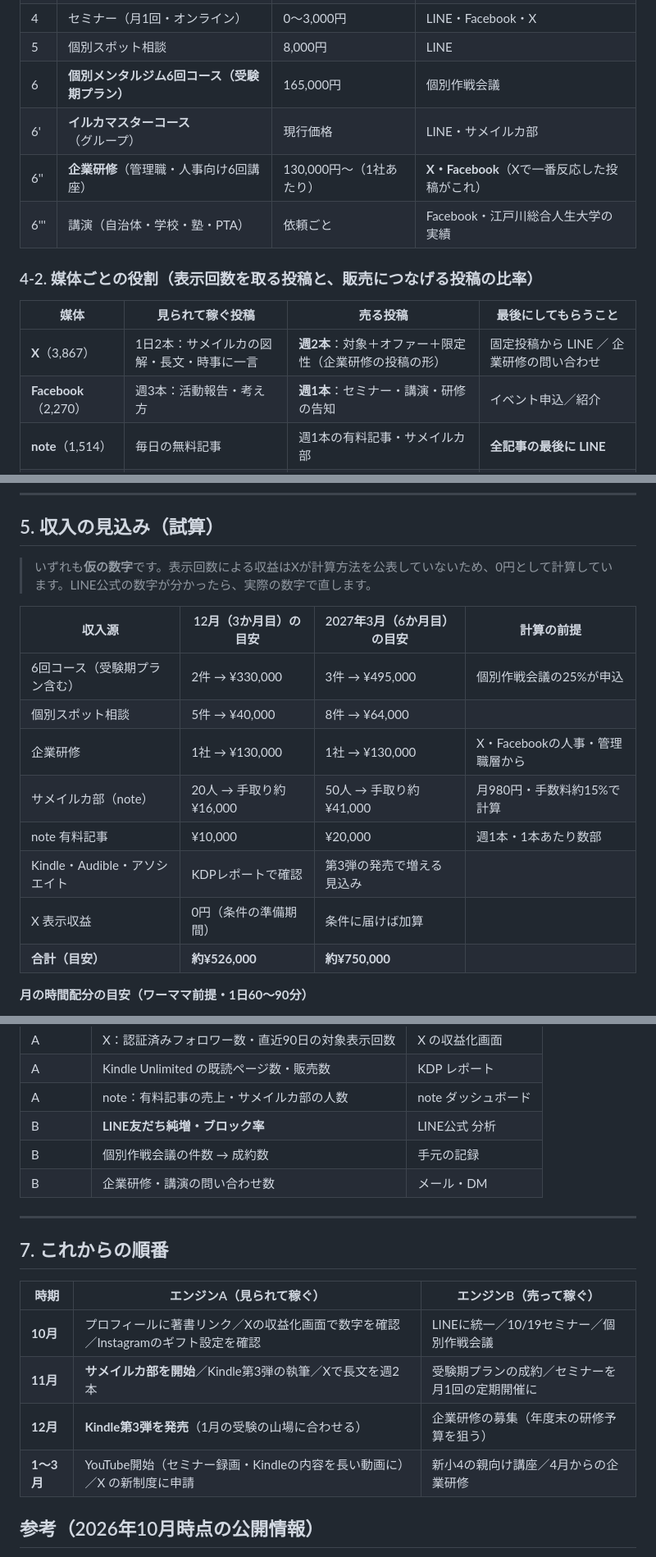
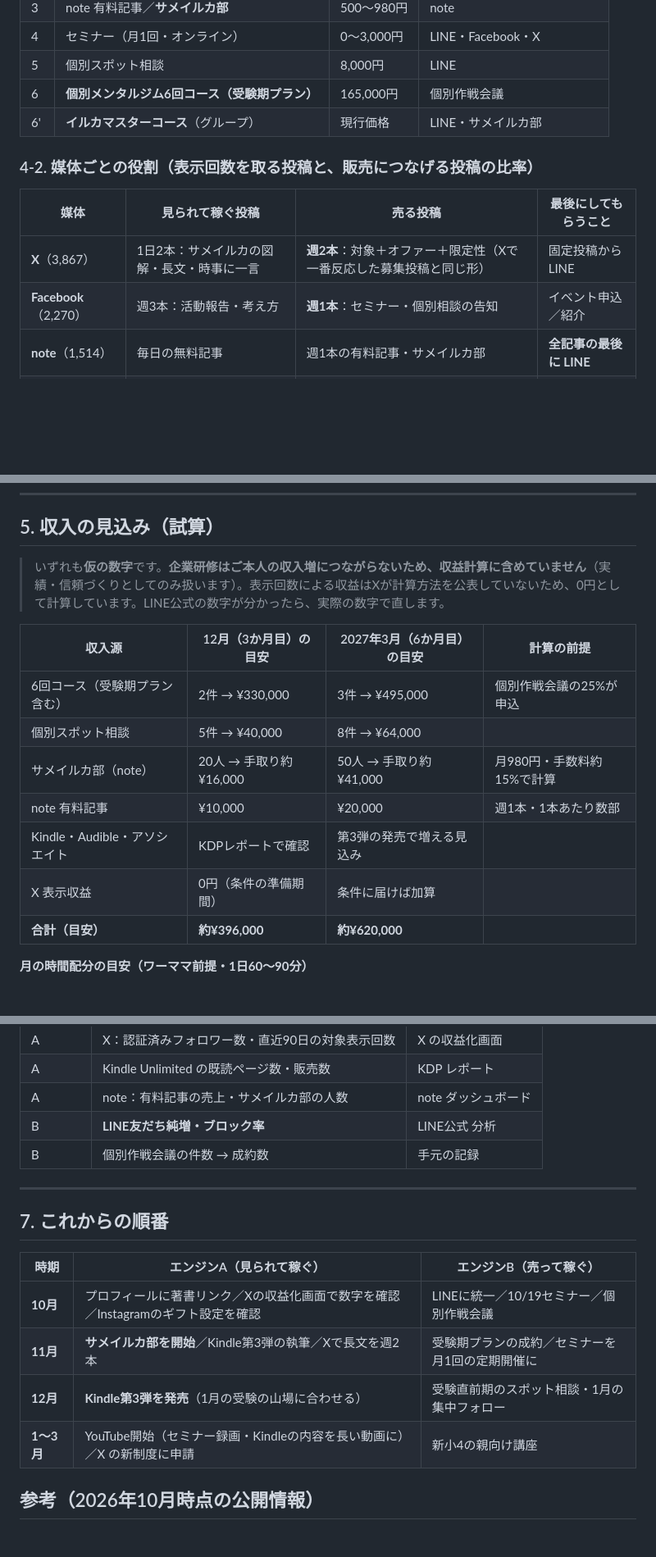
Before and after one commit to cocorest/mentalgym, a Markdown page: marketing/04_収益設計.md, 3 parts joined by grey strips. Shown at 82% size. Rendered like a GitHub page; blank space fills up the shorter version.

Commit message:
Exclude corporate training from revenue estimates
Co-Authored-By: Claude Opus 5.5 <noreply@anthropic.com>
Claude-Session: https://claude.ai/code/session_01BHizFrdpTEemhASvAfSDYL

```diff
--- a/marketing/04_収益設計.md
+++ b/marketing/04_収益設計.md
@@ -119,14 +118,12 @@
 | 5 | 個別スポット相談 | 8,000円 | LINE |
 | 6 | **個別メンタルジム6回コース（受験期プラン）** | 165,000円 | 個別作戦会議 |
 | 6' | **イルカマスターコース**（グループ） | 現行価格 | LINE・サメイルカ部 |
-| 6'' | **企業研修**（管理職・人事向け6回講座） | 130,000円〜（1社あたり） | **X・Facebook**（Xで一番反応した投稿がこれ） |
-| 6''' | 講演（自治体・学校・塾・PTA） | 依頼ごと | Facebook・江戸川総合人生大学の実績 |
 
 ### 4-2. 媒体ごとの役割（表示回数を取る投稿と、販売につなげる投稿の比率）
 | 媒体 | 見られて稼ぐ投稿 | 売る投稿 | 最後にしてもらうこと |
 |---|---|---|---|
-| **X**（3,867） | 1日2本：サメイルカの図解・長文・時事に一言 | **週2本**：対象＋オファー＋限定性（企業研修の投稿の形） | 固定投稿から LINE ／ 企業研修の問い合わせ |
-| **Facebook**（2,270） | 週3本：活動報告・考え方 | **週1本**：セミナー・講演・研修の告知 | イベント申込／紹介 |
+| **X**（3,867） | 1日2本：サメイルカの図解・長文・時事に一言 | **週2本**：対象＋オファー＋限定性（Xで一番反応した募集投稿と同じ形） | 固定投稿から LINE |
+| **Facebook**（2,270） | 週3本：活動報告・考え方 | **週1本**：セミナー・個別相談の告知 | イベント申込／紹介 |
 | **note**（1,514） | 毎日の無料記事 | 週1本の有料記事・サメイルカ部 | **全記事の最後に LINE** |
 | **Instagram**（520） | 週3本：カルーセル・リール | 月2回：ストーリーズで相談・セミナー | プロフィールの LINE |
 | **Threads**（104） | 毎日2本：note の切り出し | 週1本：LINE特典の案内 | プロフィールの LINE |
@@ -138,18 +135,17 @@
 
 ## 5. 収入の見込み（試算）
 
-> いずれも**仮の数字**です。表示回数による収益はXが計算方法を公表していないため、0円として計算しています。LINE公式の数字が分かったら、実際の数字で直します。
+> いずれも**仮の数字**です。**企業研修はご本人の収入増につながらないため、収益計算に含めていません**（実績・信頼づくりとしてのみ扱います）。表示回数による収益はXが計算方法を公表していないため、0円として計算しています。LINE公式の数字が分かったら、実際の数字で直します。
 
 | 収入源 | 12月（3か月目）の目安 | 2027年3月（6か月目）の目安 | 計算の前提 |
 |---|---|---|---|
 | 6回コース（受験期プラン含む） | 2件 → ¥330,000 | 3件 → ¥495,000 | 個別作戦会議の25%が申込 |
 | 個別スポット相談 | 5件 → ¥40,000 | 8件 → ¥64,000 | |
-| 企業研修 | 1社 → ¥130,000 | 1社 → ¥130,000 | X・Facebookの人事・管理職層から |
 | サメイルカ部（note） | 20人 → 手取り約¥16,000 | 50人 → 手取り約¥41,000 | 月980円・手数料約15%で計算 |
 | note 有料記事 | ¥10,000 | ¥20,000 | 週1本・1本あたり数部 |
 | Kindle・Audible・アソシエイト | KDPレポートで確認 | 第3弾の発売で増える見込み | |
 | X 表示収益 | 0円（条件の準備期間） | 条件に届けば加算 | |
-| **合計（目安）** | **約¥526,000** | **約¥750,000** | |
+| **合計（目安）** | **約¥396,000** | **約¥620,000** | |
 
 **月の時間配分の目安（ワーママ前提・1日60〜90分）**
 - note の毎日の記事：別セッションで下書き → 確認15分
@@ -168,7 +164,6 @@
 | A | note：有料記事の売上・サメイルカ部の人数 | note ダッシュボード |
 | B | **LINE友だち純増・ブロック率** | LINE公式 分析 |
 | B | 個別作戦会議の件数 → 成約数 | 手元の記録 |
-| B | 企業研修・講演の問い合わせ数 | メール・DM |
 
 ---
 
@@ -178,8 +173,8 @@
 |---|---|---|
 | **10月** | プロフィールに著書リンク／Xの収益化画面で数字を確認／Instagramのギフト設定を確認 | LINEに統一／10/19セミナー／個別作戦会議 |
 | **11月** | **サメイルカ部を開始**／Kindle第3弾の執筆／Xで長文を週2本 | 受験期プランの成約／セミナーを月1回の定期開催に |
-| **12月** | **Kindle第3弾を発売**（1月の受験の山場に合わせる） | 企業研修の募集（年度末の研修予算を狙う） |
-| **1〜3月** | YouTube開始（セミナー録画・Kindleの内容を長い動画に）／X の新制度に申請 | 新小4の親向け講座／4月からの企業研修 |
+| **12月** | **Kindle第3弾を発売**（1月の受験の山場に合わせる） | 受験直前期のスポット相談・1月の集中フォロー |
+| **1〜3月** | YouTube開始（セミナー録画・Kindleの内容を長い動画に）／X の新制度に申請 | 新小4の親向け講座 |
 
 ## 参考（2026年10月時点の公開情報）
 - X 新報酬制度：[TechCrunch](https://techcrunch.com/2026/08/08/x-replaces-misaligned-revenue-sharing-program-with-original-content-rewards/)／[netinfluencer](https://www.netinfluencer.com/x-details-eligibility-rules-for-new-original-content-rewards-program/)／[ITmedia](https://www.itmedia.co.jp/news/article/2608/09/2000000464/)／[Impress Watch](https://www.watch.impress.co.jp/docs/news/2101029.html)
```
Also changed, not shown: other parts of marketing/04_収益設計.md (+2 -3 lines).
